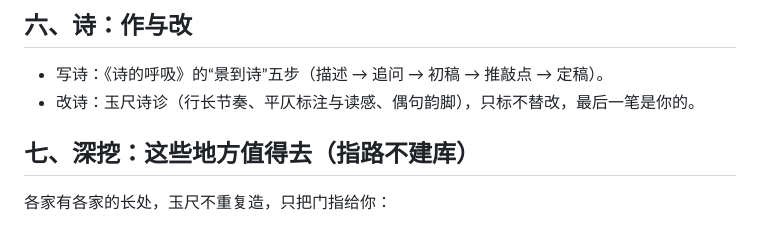
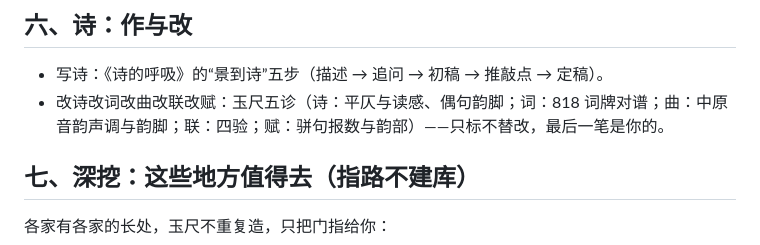
Before and after one commit to ZhongQuinnKing/yuchi, a Markdown page: references/14-工具与资源地图.md, the part around the change. GitHub-like rendering.

Commit message:
14 篇工具地图：改诗行扩为五诊（诗词曲联赋）

```diff
--- a/references/14-工具与资源地图.md
+++ b/references/14-工具与资源地图.md
@@ -47,7 +47,7 @@
 ## 六、诗：作与改
 
 - 写诗：《诗的呼吸》的“景到诗”五步（描述 → 追问 → 初稿 → 推敲点 → 定稿）。
-- 改诗：玉尺诗诊（行长节奏、平仄标注与读感、偶句韵脚），只标不替改，最后一笔是你的。
+- 改诗改词改曲改联改赋：玉尺五诊（诗：平仄与读感、偶句韵脚；词：818 词牌对谱；曲：中原音韵声调与韵脚；联：四验；赋：骈句报数与韵部）——只标不替改，最后一笔是你的。
 
 ## 七、深挖：这些地方值得去（指路不建库）
 
```
